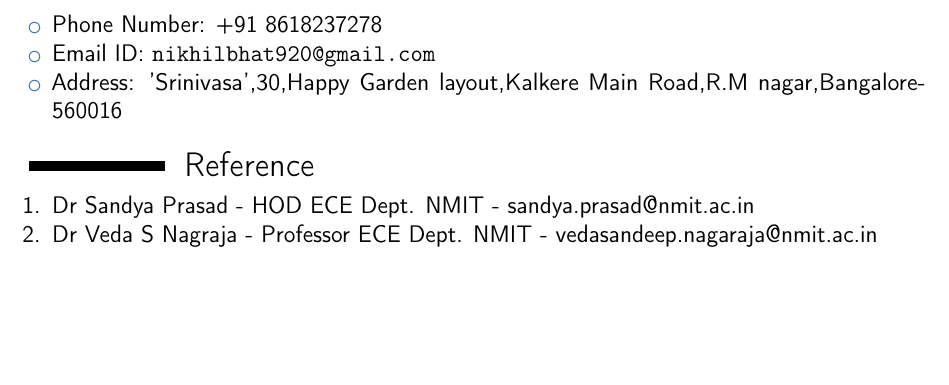
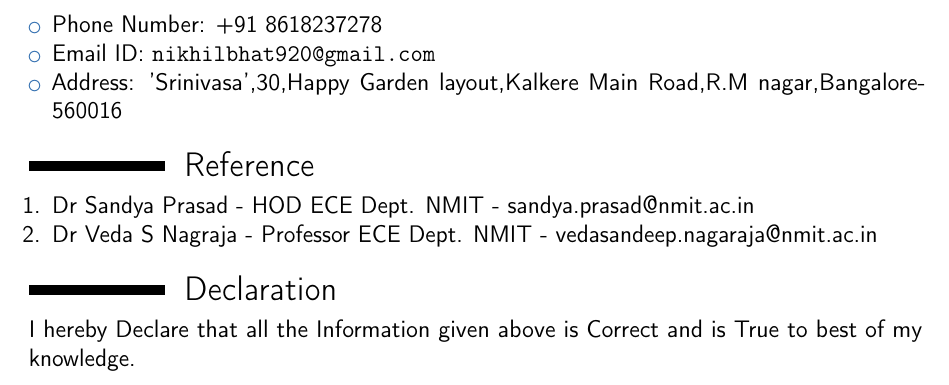
Before and after one commit to nikhilbhat920/nikhil_Resume, a LaTeX CV (nikhil_Resume.tex): part of page 3 of 3, cut so that both start at the same text, the shorter picture padded with empty space. Compiled offline with pdfLaTeX.

Commit message:
DECLARATION

```diff
--- a/nikhil_Resume.tex
+++ b/nikhil_Resume.tex
@@ -224,5 +224,7 @@ No Publications Yet
 
 \end{enumerate}
 
+\section{Declaration}
+I hereby Declare that all the Information given above is Correct and is True to best of my knowledge.
 
 \end{document}
```
Also changed, not shown: nikhil_Resume.pdf, 4 other files.
